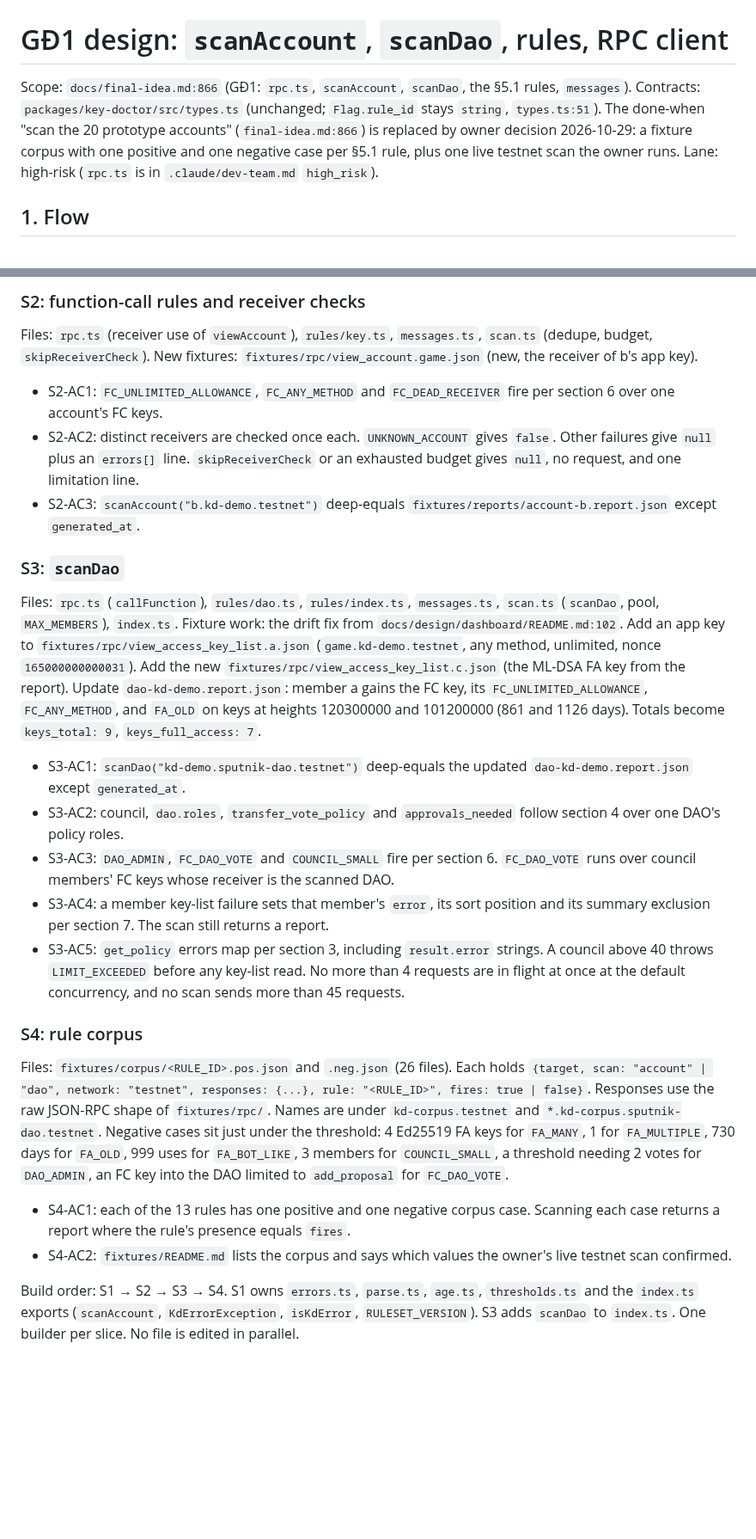
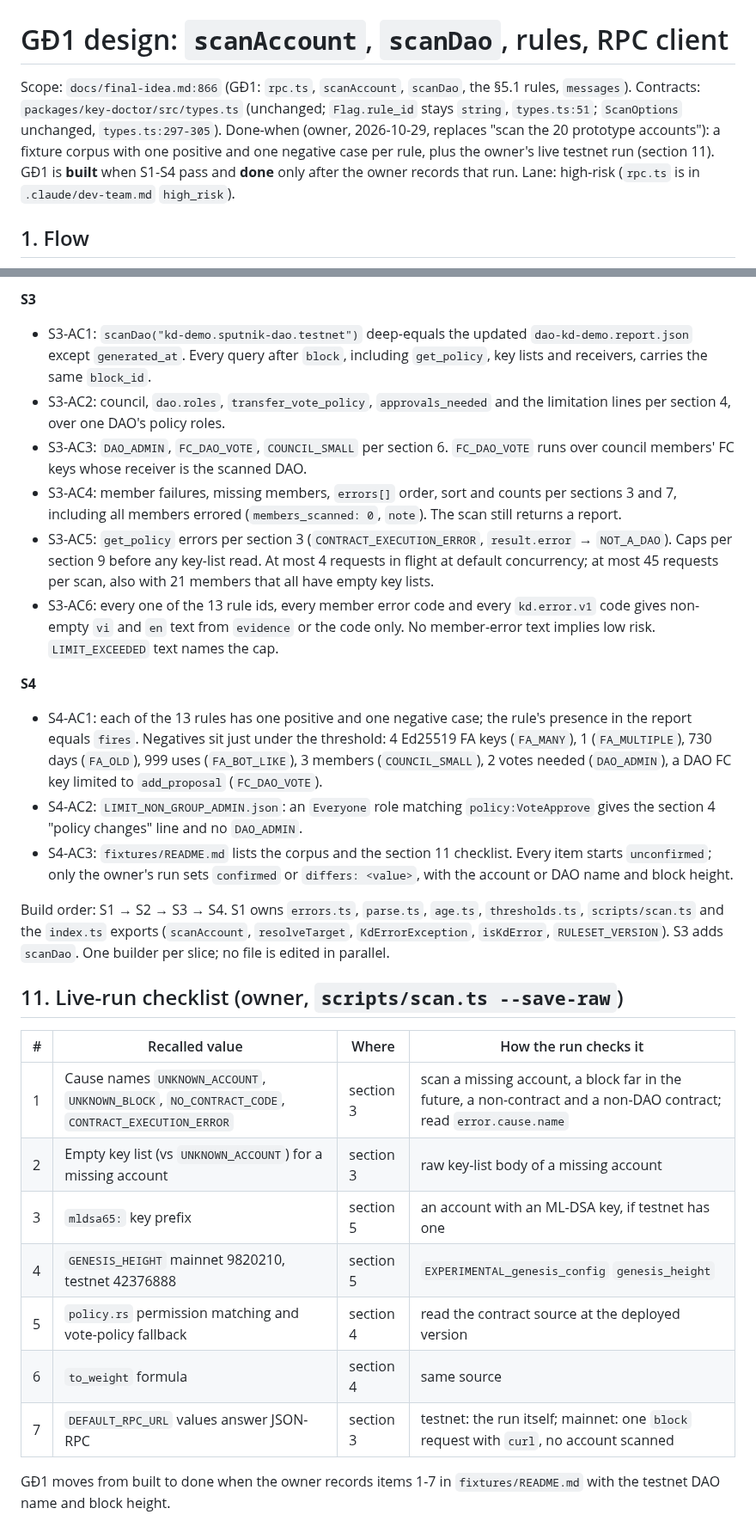
Before and after one commit to BLV-Labs/keydoctor, a Markdown page: docs/design/gd1-scan.md, 2 parts joined by grey strips. Shown at 86% size. Rendered like a GitHub page; blank space fills up the shorter version.

```diff
--- a/docs/design/gd1-scan.md
+++ b/docs/design/gd1-scan.md
@@ -1,6 +1,6 @@
 # GĐ1 design: `scanAccount`, `scanDao`, rules, RPC client
 
-Scope: `docs/final-idea.md:866` (GĐ1: `rpc.ts`, `scanAccount`, `scanDao`, the §5.1 rules, `messages`). Contracts: `packages/key-doctor/src/types.ts` (unchanged; `Flag.rule_id` stays `string`, `types.ts:51`). The done-when "scan the 20 prototype accounts" (`final-idea.md:866`) is replaced by owner decision 2026-10-29: a fixture corpus with one positive and one negative case per §5.1 rule, plus one live testnet scan the owner runs. Lane: high-risk (`rpc.ts` is in `.claude/dev-team.md` `high_risk`).
+Scope: `docs/final-idea.md:866` (GĐ1: `rpc.ts`, `scanAccount`, `scanDao`, the §5.1 rules, `messages`). Contracts: `packages/key-doctor/src/types.ts` (unchanged; `Flag.rule_id` stays `string`, `types.ts:51`; `ScanOptions` unchanged, `types.ts:297-305`). Done-when (owner, 2026-10-29, replaces "scan the 20 prototype accounts"): a fixture corpus with one positive and one negative case per rule, plus the owner's live testnet run (section 11). GĐ1 is **built** when S1-S4 pass and **done** only after the owner records that run. Lane: high-risk (`rpc.ts` is in `.claude/dev-team.md` `high_risk`).
 
 ## 1. Flow
 
@@ -178,29 +240,29 @@ New fixtures: `fixtures/rpc/block.json` (height 182340111, `timestamp_nanosec` `
 
-### S2: function-call rules and receiver checks
+**S3**
+- S3-AC1: `scanDao("kd-demo.sputnik-dao.testnet")` deep-equals the updated `dao-kd-demo.report.json` except `generated_at`. Every query after `block`, including `get_policy`, key lists and receivers, carries the same `block_id`.
+- S3-AC2: council, `dao.roles`, `transfer_vote_policy`, `approvals_needed` and the limitation lines per section 4, over one DAO's policy roles.
+- S3-AC3: `DAO_ADMIN`, `FC_DAO_VOTE`, `COUNCIL_SMALL` per section 6. `FC_DAO_VOTE` runs over council members' FC keys whose receiver is the scanned DAO.
+- S3-AC4: member failures, missing members, `errors[]` order, sort and counts per sections 3 and 7, including all members errored (`members_scanned: 0`, `note`). The scan still returns a report.
+- S3-AC5: `get_policy` errors per section 3 (`CONTRACT_EXECUTION_ERROR`, `result.error` → `NOT_A_DAO`). Caps per section 9 before any key-list read. At most 4 requests in flight at default concurrency; at most 45 requests per scan, also with 21 members that all have empty key lists.
+- S3-AC6: every one of the 13 rule ids, every member error code and every `kd.error.v1` code gives non-empty `vi` and `en` text from `evidence` or the code only. No member-error text implies low risk. `LIMIT_EXCEEDED` text names the cap.
 
-Files: `rpc.ts` (receiver use of `viewAccount`), `rules/key.ts`, `messages.ts`, `scan.ts` (dedupe, budget, `skipReceiverCheck`).
-New fixtures: `fixtures/rpc/view_account.game.json` (new, the receiver of b's app key).
+**S4**
+- S4-AC1: each of the 13 rules has one positive and one negative case; the rule's presence in the report equals `fires`. Negatives sit just under the threshold: 4 Ed25519 FA keys (`FA_MANY`), 1 (`FA_MULTIPLE`), 730 days (`FA_OLD`), 999 uses (`FA_BOT_LIKE`), 3 members (`COUNCIL_SMALL`), 2 votes needed (`DAO_ADMIN`), a DAO FC key limited to `add_proposal` (`FC_DAO_VOTE`).
+- S4-AC2: `LIMIT_NON_GROUP_ADMIN.json`: an `Everyone` role matching `policy:VoteApprove` gives the section 4 "policy changes" line and no `DAO_ADMIN`.
+- S4-AC3: `fixtures/README.md` lists the corpus and the section 11 checklist. Every item starts `unconfirmed`; only the owner's run sets `confirmed` or `differs: <value>`, with the account or DAO name and block height.
 
-- S2-AC1: `FC_UNLIMITED_ALLOWANCE`, `FC_ANY_METHOD` and `FC_DEAD_RECEIVER` fire per section 6 over one account's FC keys.
-- S2-AC2: distinct receivers are checked once each. `UNKNOWN_ACCOUNT` gives `false`. Other failures give `null` plus an `errors[]` line. `skipReceiverCheck` or an exhausted budget gives `null`, no request, and one limitation line.
-- S2-AC3: `scanAccount("b.kd-demo.testnet")` deep-equals `fixtures/reports/account-b.report.json` except `generated_at`.
+Build order: S1 → S2 → S3 → S4. S1 owns `errors.ts`, `parse.ts`, `age.ts`, `thresholds.ts`, `scripts/scan.ts` and the `index.ts` exports (`scanAccount`, `resolveTarget`, `KdErrorException`, `isKdError`, `RULESET_VERSION`). S3 adds `scanDao`. One builder per slice; no file is edited in parallel.
 
-### S3: `scanDao`
+## 11. Live-run checklist (owner, `scripts/scan.ts --save-raw`)
 
-Files: `rpc.ts` (`callFunction`), `rules/dao.ts`, `rules/index.ts`, `messages.ts`, `scan.ts` (`scanDao`, pool, `MAX_MEMBERS`), `index.ts`.
-Fixture work: the drift fix from `docs/design/dashboard/README.md:102`. Add an app key to `fixtures/rpc/view_access_key_list.a.json` (`game.kd-demo.testnet`, any method, unlimited, nonce `165000000000031`). Add the new `fixtures/rpc/view_access_key_list.c.json` (the ML-DSA FA key from the report). Update `dao-kd-demo.report.json`: member a gains the FC key, its `FC_UNLIMITED_ALLOWANCE`, `FC_ANY_METHOD`, and `FA_OLD` on keys at heights 120300000 and 101200000 (861 and 1126 days). Totals become `keys_total: 9`, `keys_full_access: 7`.
+| # | Recalled value | Where | How the run checks it |
+|---|---|---|---|
+| 1 | Cause names `UNKNOWN_ACCOUNT`, `UNKNOWN_BLOCK`, `NO_CONTRACT_CODE`, `CONTRACT_EXECUTION_ERROR` | section 3 | scan a missing account, a block far in the future, a non-contract and a non-DAO contract; read `error.cause.name` |
+| 2 | Empty key list (vs `UNKNOWN_ACCOUNT`) for a missing account | section 3 | raw key-list body of a missing account |
+| 3 | `mldsa65:` key prefix | section 5 | an account with an ML-DSA key, if testnet has one |
+| 4 | `GENESIS_HEIGHT` mainnet 9820210, testnet 42376888 | section 5 | `EXPERIMENTAL_genesis_config` `genesis_height` |
+| 5 | `policy.rs` permission matching and vote-policy fallback | section 4 | read the contract source at the deployed version |
+| 6 | `to_weight` formula | section 4 | same source |
+| 7 | `DEFAULT_RPC_URL` values answer JSON-RPC | section 3 | testnet: the run itself; mainnet: one `block` request with `curl`, no account scanned |
 
-- S3-AC1: `scanDao("kd-demo.sputnik-dao.testnet")` deep-equals the updated `dao-kd-demo.report.json` except `generated_at`.
-- S3-AC2: council, `dao.roles`, `transfer_vote_policy` and `approvals_needed` follow section 4 over one DAO's policy roles.
-- S3-AC3: `DAO_ADMIN`, `FC_DAO_VOTE` and `COUNCIL_SMALL` fire per section 6. `FC_DAO_VOTE` runs over council members' FC keys whose receiver is the scanned DAO.
-- S3-AC4: a member key-list failure sets that member's `error`, its sort position and its summary exclusion per section 7. The scan still returns a report.
-- S3-AC5: `get_policy` errors map per section 3, including `result.error` strings. A council above 40 throws `LIMIT_EXCEEDED` before any key-list read. No more than 4 requests are in flight at once at the default concurrency, and no scan sends more than 45 requests.
-
-### S4: rule corpus
-
-Files: `fixtures/corpus/<RULE_ID>.pos.json` and `.neg.json` (26 files). Each holds `{target, scan: "account" | "dao", network: "testnet", responses: {...}, rule: "<RULE_ID>", fires: true | false}`. Responses use the raw JSON-RPC shape of `fixtures/rpc/`. Names are under `kd-corpus.testnet` and `*.kd-corpus.sputnik-dao.testnet`. Negative cases sit just under the threshold: 4 Ed25519 FA keys for `FA_MANY`, 1 for `FA_MULTIPLE`, 730 days for `FA_OLD`, 999 uses for `FA_BOT_LIKE`, 3 members for `COUNCIL_SMALL`, a threshold needing 2 votes for `DAO_ADMIN`, an FC key into the DAO limited to `add_proposal` for `FC_DAO_VOTE`.
-
-- S4-AC1: each of the 13 rules has one positive and one negative corpus case. Scanning each case returns a report where the rule's presence equals `fires`.
-- S4-AC2: `fixtures/README.md` lists the corpus and says which values the owner's live testnet scan confirmed.
-
-Build order: S1 → S2 → S3 → S4. S1 owns `errors.ts`, `parse.ts`, `age.ts`, `thresholds.ts` and the `index.ts` exports (`scanAccount`, `KdErrorException`, `isKdError`, `RULESET_VERSION`). S3 adds `scanDao` to `index.ts`. One builder per slice. No file is edited in parallel.
+GĐ1 moves from built to done when the owner records items 1-7 in `fixtures/README.md` with the testnet DAO name and block height.
```
Also changed, not shown: other parts of docs/design/gd1-scan.md (+151 -89 lines).
